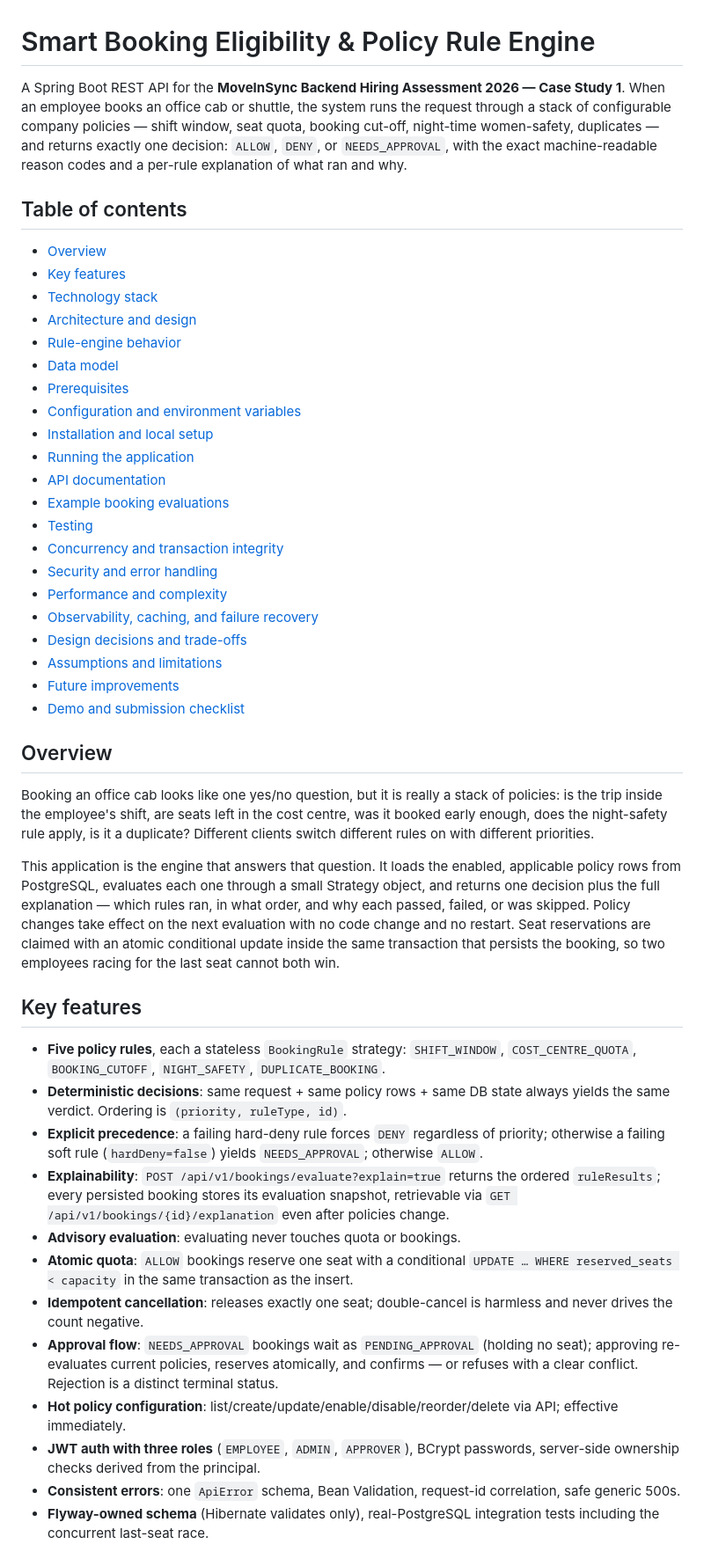
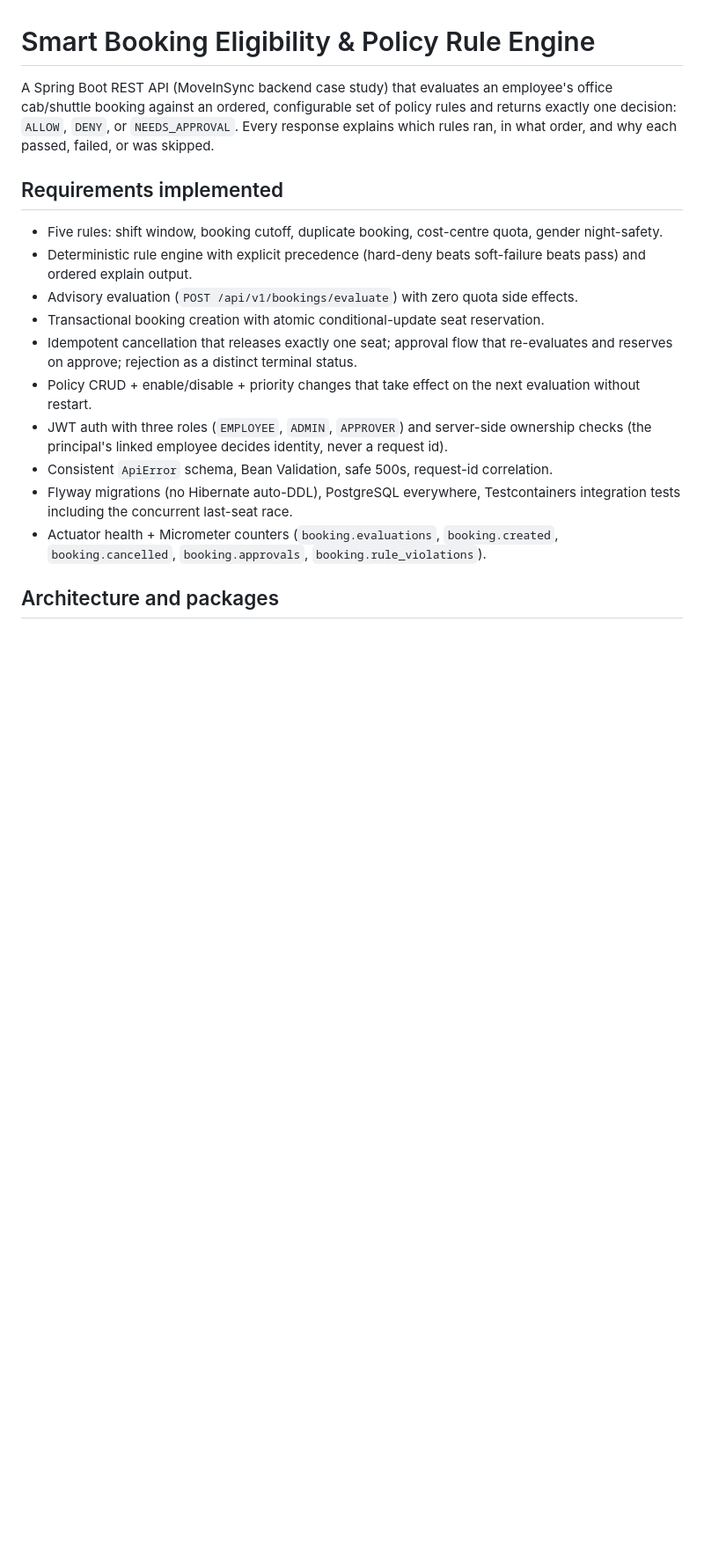
Before and after one commit to Yousuf-Wizdan/smart-booking-assignment, a Markdown page: README.md, the part around one of its changes. Shown at 88% size. Rendered like a GitHub page; blank space fills up the shorter version.

Commit message:
Docs: revert README to concise version

```diff
--- a/README.md
+++ b/README.md
@@ -1,77 +1,29 @@
 # Smart Booking Eligibility & Policy Rule Engine
 
-A Spring Boot REST API for the **MoveInSync Backend Hiring Assessment 2026 — Case Study 1**.
-When an employee books an office cab or shuttle, the system runs the request through a
-stack of configurable company policies — shift window, seat quota, booking cut-off,
-night-time women-safety, duplicates — and returns exactly one decision:
-`ALLOW`, `DENY`, or `NEEDS_APPROVAL`, with the exact machine-readable reason codes and
-a per-rule explanation of what ran and why.
+A Spring Boot REST API (MoveInSync backend case study) that evaluates an employee's
+office cab/shuttle booking against an ordered, configurable set of policy rules and
+returns exactly one decision: `ALLOW`, `DENY`, or `NEEDS_APPROVAL`. Every response
+explains which rules ran, in what order, and why each passed, failed, or was skipped.
 
-## Table of contents
+## Requirements implemented
 
-- [Overview](#overview)
-- [Key features](#key-features)
-- [Technology stack](#technology-stack)
-- [Architecture and design](#architecture-and-design)
-- [Rule-engine behavior](#rule-engine-behavior)
-- [Data model](#data-model)
-- [Prerequisites](#prerequisites)
-- [Configuration and environment variables](#configuration-and-environment-variables)
-- [Installation and local setup](#installation-and-local-setup)
-- [Running the application](#running-the-application)
-- [API documentation](#api-documentation)
-- [Example booking evaluations](#example-booking-evaluations)
-- [Testing](#testing)
-- [Concurrency and transaction integrity](#concurrency-and-transaction-integrity)
-- [Security and error handling](#security-and-error-handling)
-- [Performance and complexity](#performance-and-complexity)
-- [Observability, caching, and failure recovery](#observability-caching-and-failure-recovery)
-- [Design decisions and trade-offs](#design-decisions-and-trade-offs)
-- [Assumptions and limitations](#assumptions-and-limitations)
-- [Future improvements](#future-improvements)
-- [Demo and submission checklist](#demo-and-submission-checklist)
+- Five rules: shift window, booking cutoff, duplicate booking, cost-centre quota,
+  gender night-safety.
+- Deterministic rule engine with explicit precedence (hard-deny beats soft-failure
+  beats pass) and ordered explain output.
+- Advisory evaluation (`POST /api/v1/bookings/evaluate`) with zero quota side effects.
+- Transactional booking creation with atomic conditional-update seat reservation.
+- Idempotent cancellation that releases exactly one seat; approval flow that
+  re-evaluates and reserves on approve; rejection as a distinct terminal status.
+- Policy CRUD + enable/disable + priority changes that take effect on the next
+  evaluation without restart.
+- JWT auth with three roles (`EMPLOYEE`, `ADMIN`, `APPROVER`) and server-side
+  ownership checks (the principal's linked employee decides identity, never a request id).
+- Consistent `ApiError` schema, Bean Validation, safe 500s, request-id correlation.
+- Flyway migrations (no Hibernate auto-DDL), PostgreSQL everywhere, Testcontainers
+  integration tests including the concurrent last-seat race.
+- Actuator health + Micrometer counters (`booking.evaluations`, `booking.created`,
+  `booking.cancelled`, `booking.approvals`, `booking.rule_violations`).
 
-## Overview
+## Architecture and packages
 
-Booking an office cab looks like one yes/no question, but it is really a stack of
-policies: is the trip inside the employee's shift, are seats left in the cost centre,
-was it booked early enough, does the night-safety rule apply, is it a duplicate?
-Different clients switch different rules on with different priorities.
-
-This application is the engine that answers that question. It loads the enabled,
-applicable policy rows from PostgreSQL, evaluates each one through a small Strategy
-object, and returns one decision plus the full explanation — which rules ran, in what
-order, and why each passed, failed, or was skipped. Policy changes take effect on the
-next evaluation with no code change and no restart. Seat reservations are claimed with
-an atomic conditional update inside the same transaction that persists the booking, so
-two employees racing for the last seat cannot both win.
-
-## Key features
-
-- **Five policy rules**, each a stateless `BookingRule` strategy: `SHIFT_WINDOW`,
-  `COST_CENTRE_QUOTA`, `BOOKING_CUTOFF`, `NIGHT_SAFETY`, `DUPLICATE_BOOKING`.
-- **Deterministic decisions**: same request + same policy rows + same DB state always
-  yields the same verdict. Ordering is `(priority, ruleType, id)`.
-- **Explicit precedence**: a failing hard-deny rule forces `DENY` regardless of
-  priority; otherwise a failing soft rule (`hardDeny=false`) yields `NEEDS_APPROVAL`;
-  otherwise `ALLOW`.
-- **Explainability**: `POST /api/v1/bookings/evaluate?explain=true` returns the ordered
-  `ruleResults`; every persisted booking stores its evaluation snapshot, retrievable
-  via `GET /api/v1/bookings/{id}/explanation` even after policies change.
-- **Advisory evaluation**: evaluating never touches quota or bookings.
-- **Atomic quota**: `ALLOW` bookings reserve one seat with a conditional
-  `UPDATE … WHERE reserved_seats < capacity` in the same transaction as the insert.
-- **Idempotent cancellation**: releases exactly one seat; double-cancel is harmless and
-  never drives the count negative.
-- **Approval flow**: `NEEDS_APPROVAL` bookings wait as `PENDING_APPROVAL` (holding no
-  seat); approving re-evaluates current policies, reserves atomically, and confirms —
-  or refuses with a clear conflict. Rejection is a distinct terminal status.
-- **Hot policy configuration**: list/create/update/enable/disable/reorder/delete via
-  API; effective immediately.
-- **JWT auth with three roles** (`EMPLOYEE`, `ADMIN`, `APPROVER`), BCrypt passwords,
-  server-side ownership checks derived from the principal.
-- **Consistent errors**: one `ApiError` schema, Bean Validation, request-id correlation,
-  safe generic 500s.
-- **Flyway-owned schema** (Hibernate validates only), real-PostgreSQL integration tests
-  including the concurrent last-seat race.
-
```
Also changed, not shown: other parts of README.md (+227 -73 lines).
